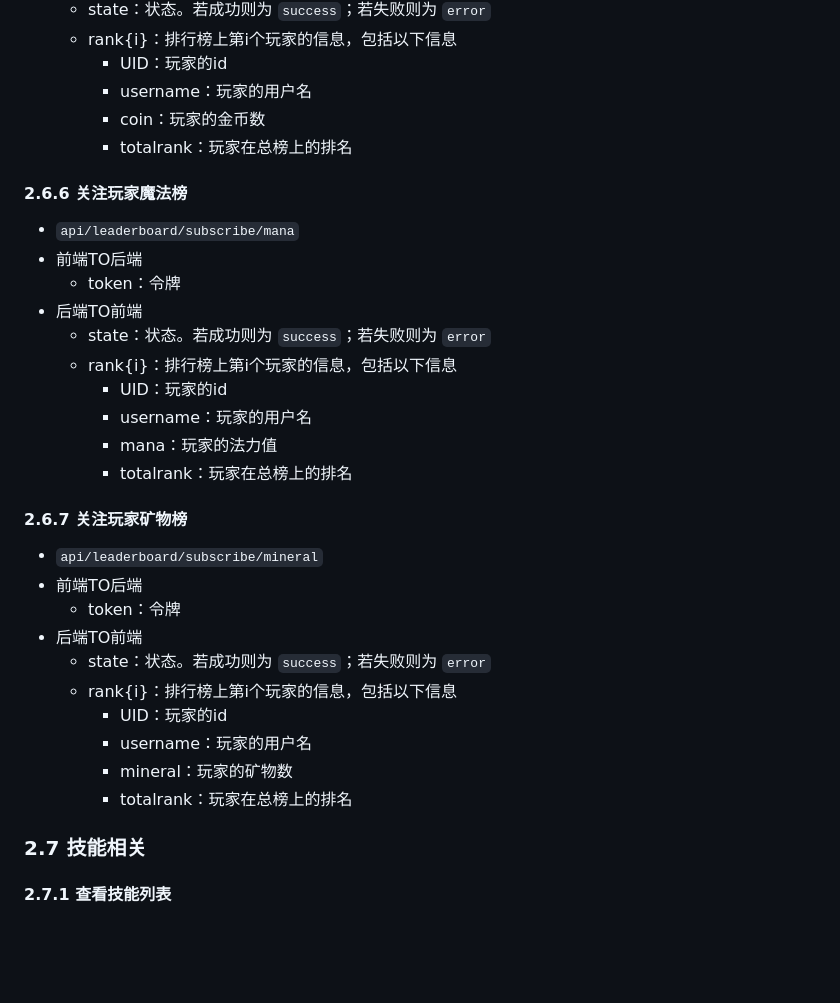
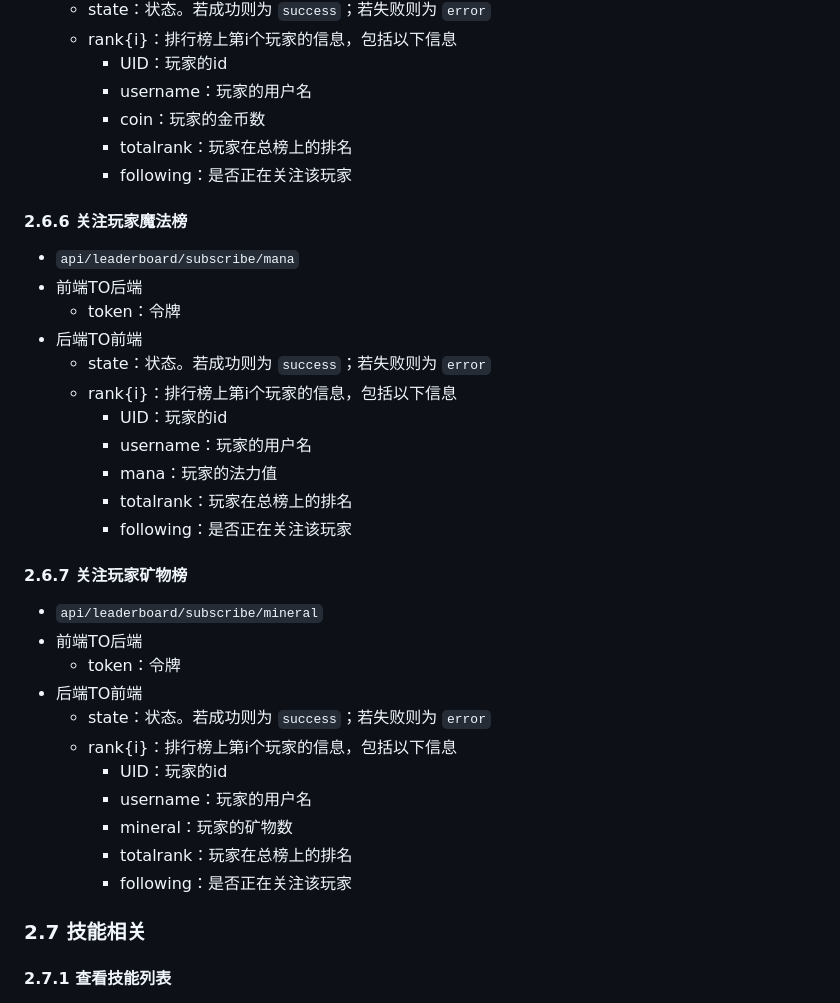
Before and after one commit to FooLiqi/2023-BJTU-Web-Project, a Markdown page: README.md, the part around one of its changes. GitHub-like rendering; blank space fills up the shorter version.

```diff
--- a/README.md
+++ b/README.md
@@ -190,6 +193,7 @@
     * username：玩家的用户名
     * coin：玩家的金币数
     * totalrank：玩家在总榜上的排名
+    * following：是否正在关注该玩家
 
 #### 2.6.6 关注玩家魔法榜
 
@@ -203,6 +207,7 @@
     * username：玩家的用户名
     * mana：玩家的法力值
     * totalrank：玩家在总榜上的排名
+    * following：是否正在关注该玩家
 
 #### 2.6.7 关注玩家矿物榜
 
@@ -216,6 +221,7 @@
     * username：玩家的用户名
     * mineral：玩家的矿物数
     * totalrank：玩家在总榜上的排名
+    * following：是否正在关注该玩家
 
 ### 2.7 技能相关
 
```
Also changed, not shown: other parts of README.md (+3 -0 lines).
